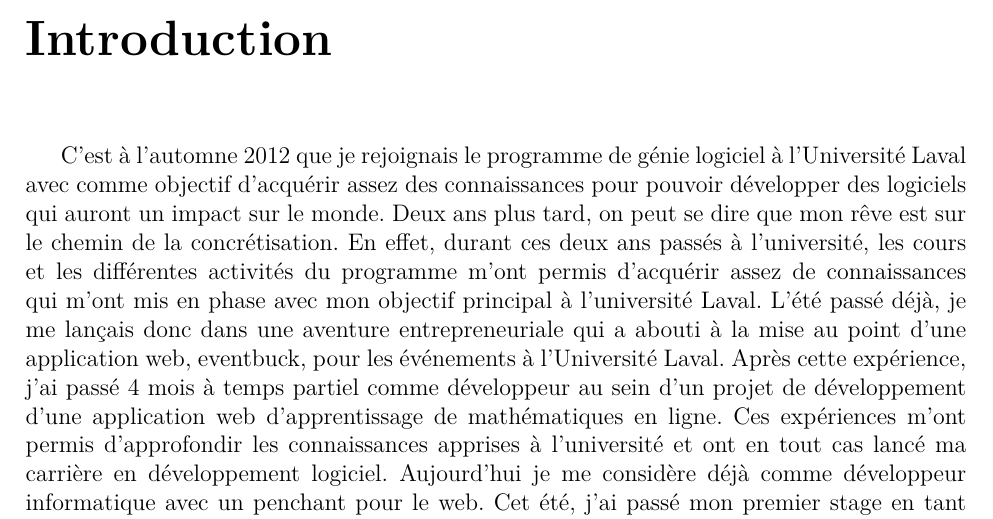
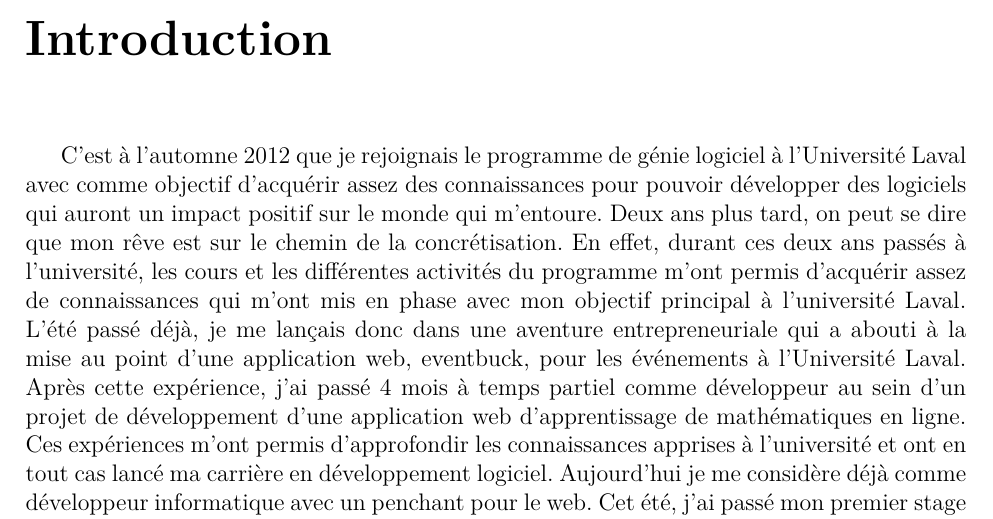
Before and after one commit to didia/rapport-wanted, a LaTeX document (rapport.tex, which reads tex/introduction.tex): part of page 5 of 19, cut so that both start at the same text. Compiled offline with pdfLaTeX; the source files are stored in an older character set and shown here as Unicode.

Commit message:
correction of some typos

```diff
--- a/tex/introduction.tex
+++ b/tex/introduction.tex
@@ -7,7 +7,7 @@
 \chapter{Introduction}
 \label{s:intro}
 
-C'est à l'automne 2012 que je rejoignais le programme de génie logiciel à l'Université Laval avec comme objectif d'acquérir assez des connaissances  pour pouvoir développer des logiciels qui auront un impact sur le monde. Deux ans plus tard, on peut se dire que mon rêve est sur le chemin de la concrétisation.
+C'est à l'automne 2012 que je rejoignais le programme de génie logiciel à l'Université Laval avec comme objectif d'acquérir assez des connaissances pour pouvoir développer des logiciels qui auront un impact positif sur le monde qui m'entoure. Deux ans plus tard, on peut se dire que mon rêve est sur le chemin de la concrétisation.
 En effet, durant ces deux ans passés à l'université, les cours et les différentes activités du programme m'ont permis d'acquérir assez de connaissances qui m'ont mis en phase avec mon objectif principal à l'université Laval.
 L'été passé déjà, je me lançais donc dans une aventure entrepreneuriale qui a abouti à la mise au point d'une application web, eventbuck, pour les événements à l'Université Laval. Après cette expérience, j'ai passé 4 mois à temps partiel comme développeur au sein d'un projet de développement d'une application web d'apprentissage de mathématiques en ligne. Ces expériences m'ont permis d'approfondir les connaissances apprises à l'université et ont en tout cas lancé ma carrière en développement logiciel. Aujourd'hui je me considère déjà comme développeur informatique avec un penchant pour le web.
 Cet été, j'ai passé mon premier stage en tant que stagiaire en informatique au sein d'une entreprise, Wanted Technologies, qui m'a permis d'acquérir des connaissances profondes sur la pratique du développement informatique en milieu d'entreprise.
```
Also changed, not shown: tex/reflexion_pratique.tex (+1 -1 lines).
